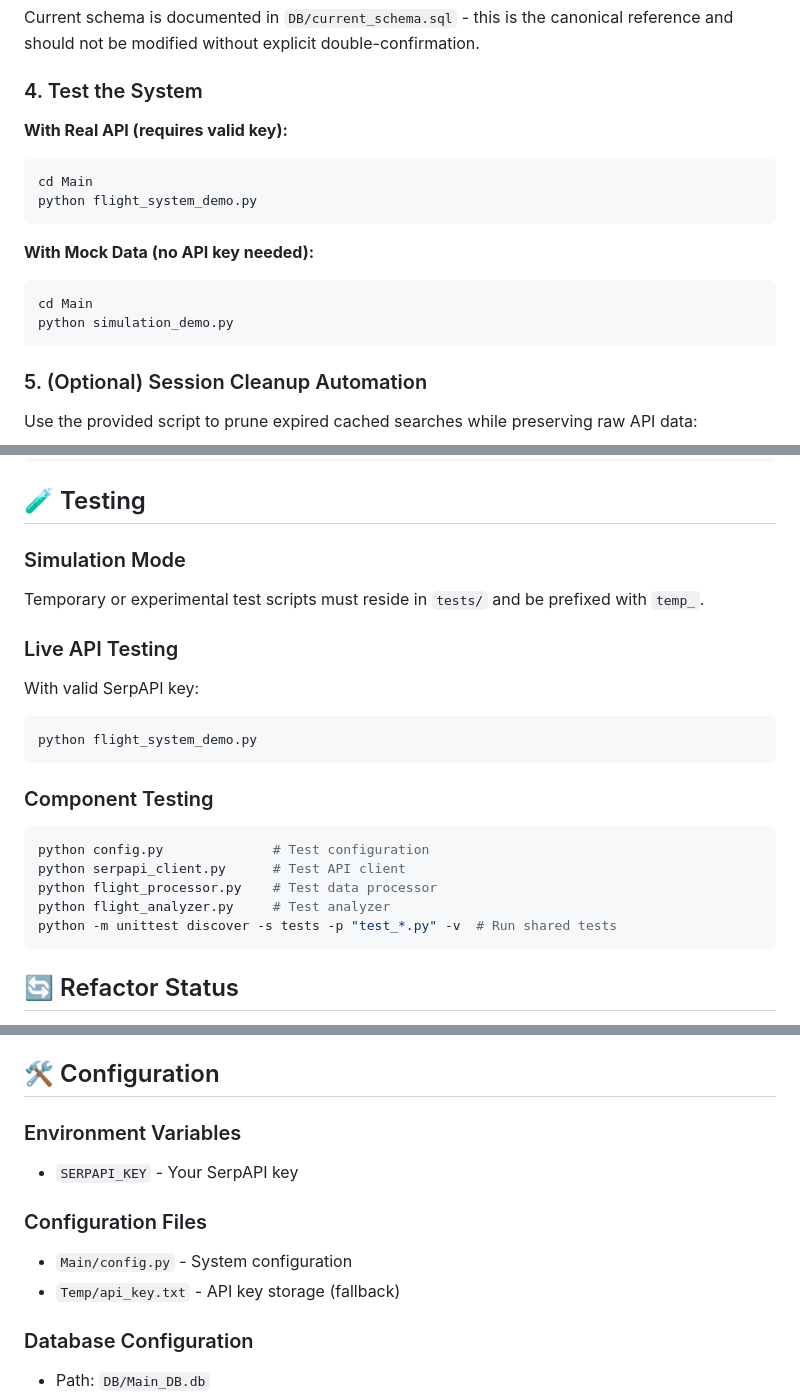
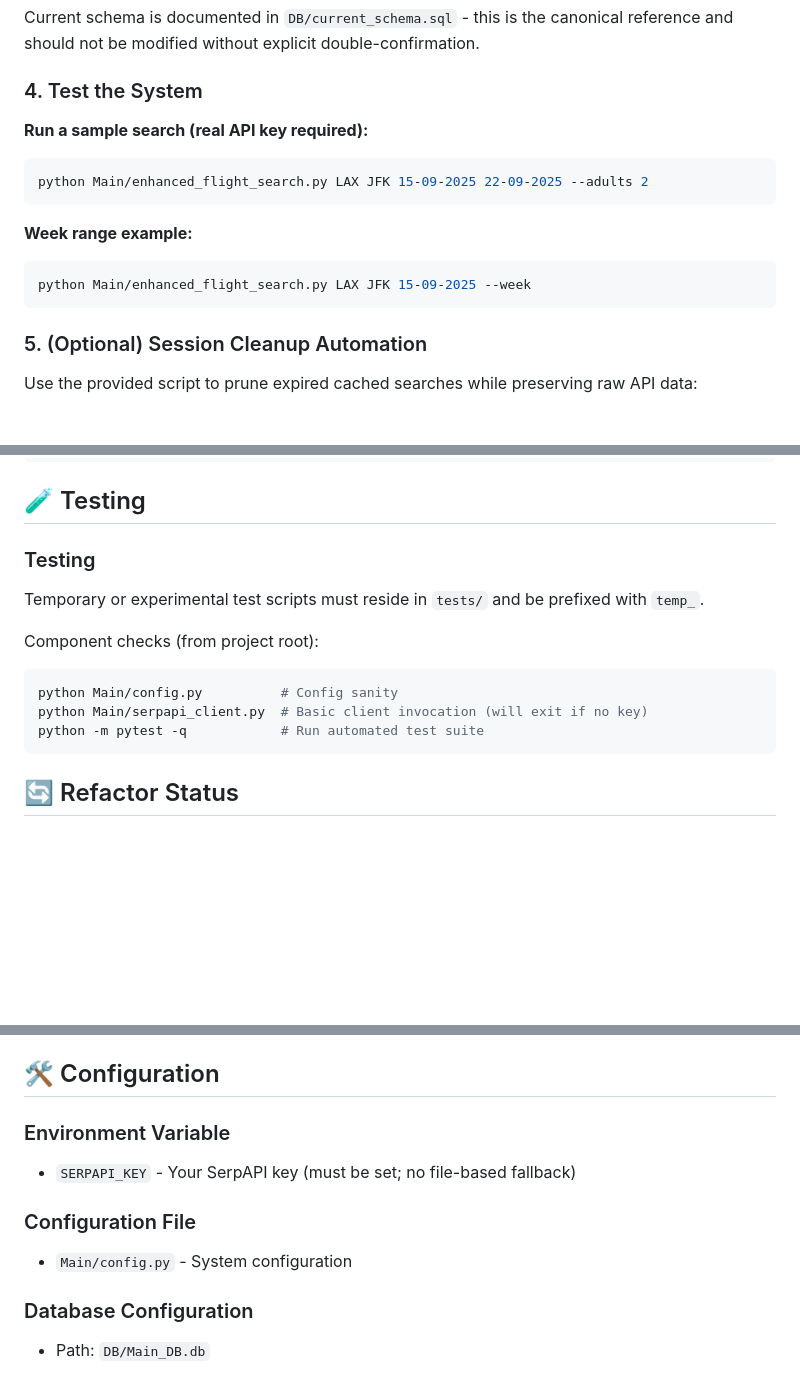
Before and after one commit to samuelarosario/SerpAPI-GPT5, a Markdown page: MD/README.md, 3 parts joined by grey strips. Drawn GitHub-style; blank space fills up the shorter version.

Commit message:
docs: README cleanup (remove legacy demo/analyzer refs, simplify testing & config)

````diff
--- a/MD/README.md
+++ b/MD/README.md
@@ -66,16 +66,14 @@ Current schema is documented in `DB/current_schema.sql` - this is the canonical
 
 ### 4. Test the System
 
-**With Real API (requires valid key):**
-```bash
-cd Main
-python flight_system_demo.py
+**Run a sample search (real API key required):**
+```powershell
+python Main/enhanced_flight_search.py LAX JFK 15-09-2025 22-09-2025 --adults 2
 ```
 
-**With Mock Data (no API key needed):**
-```bash
-cd Main
-python simulation_demo.py
+**Week range example:**
+```powershell
+python Main/enhanced_flight_search.py LAX JFK 15-09-2025 --week
 ```
 
 ### 5. (Optional) Session Cleanup Automation
@@ -266,22 +264,14 @@ print(res.get('week_summary'))
 
 ## 🧪 Testing
 
-### Simulation Mode
+### Testing
 Temporary or experimental test scripts must reside in `tests/` and be prefixed with `temp_`.
 
-### Live API Testing
-With valid SerpAPI key:
-```bash
-python flight_system_demo.py
-```
-
-### Component Testing
-```bash
-python config.py              # Test configuration
-python serpapi_client.py      # Test API client
-python flight_processor.py    # Test data processor
-python flight_analyzer.py     # Test analyzer
-python -m unittest discover -s tests -p "test_*.py" -v  # Run shared tests
+Component checks (from project root):
+```powershell
+python Main/config.py          # Config sanity
+python Main/serpapi_client.py  # Basic client invocation (will exit if no key)
+python -m pytest -q            # Run automated test suite
 ```
 
 ## 🔄 Refactor Status
@@ -299,12 +289,11 @@ Internal logic uses canonical `YYYY-MM-DD`. Return date must be >= outbound date
 
 ## 🛠️ Configuration
 
-### Environment Variables
-- `SERPAPI_KEY` - Your SerpAPI key
+### Environment Variable
+- `SERPAPI_KEY` - Your SerpAPI key (must be set; no file-based fallback)
 
-### Configuration Files
+### Configuration File
 - `Main/config.py` - System configuration
-- `Temp/api_key.txt` - API key storage (fallback)
 
 ### Database Configuration
 - Path: `DB/Main_DB.db`
````
Also changed, not shown: other parts of MD/README.md (+3 -3 lines).
